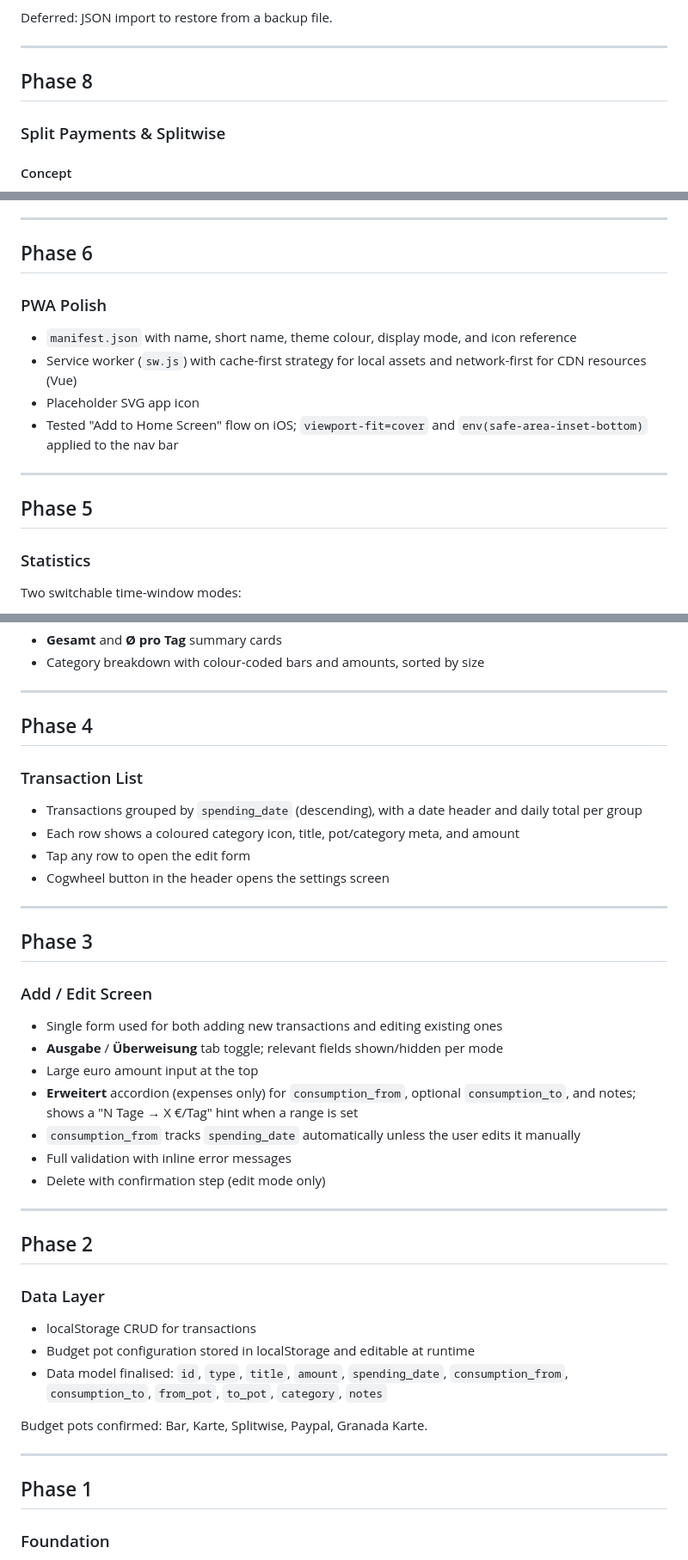
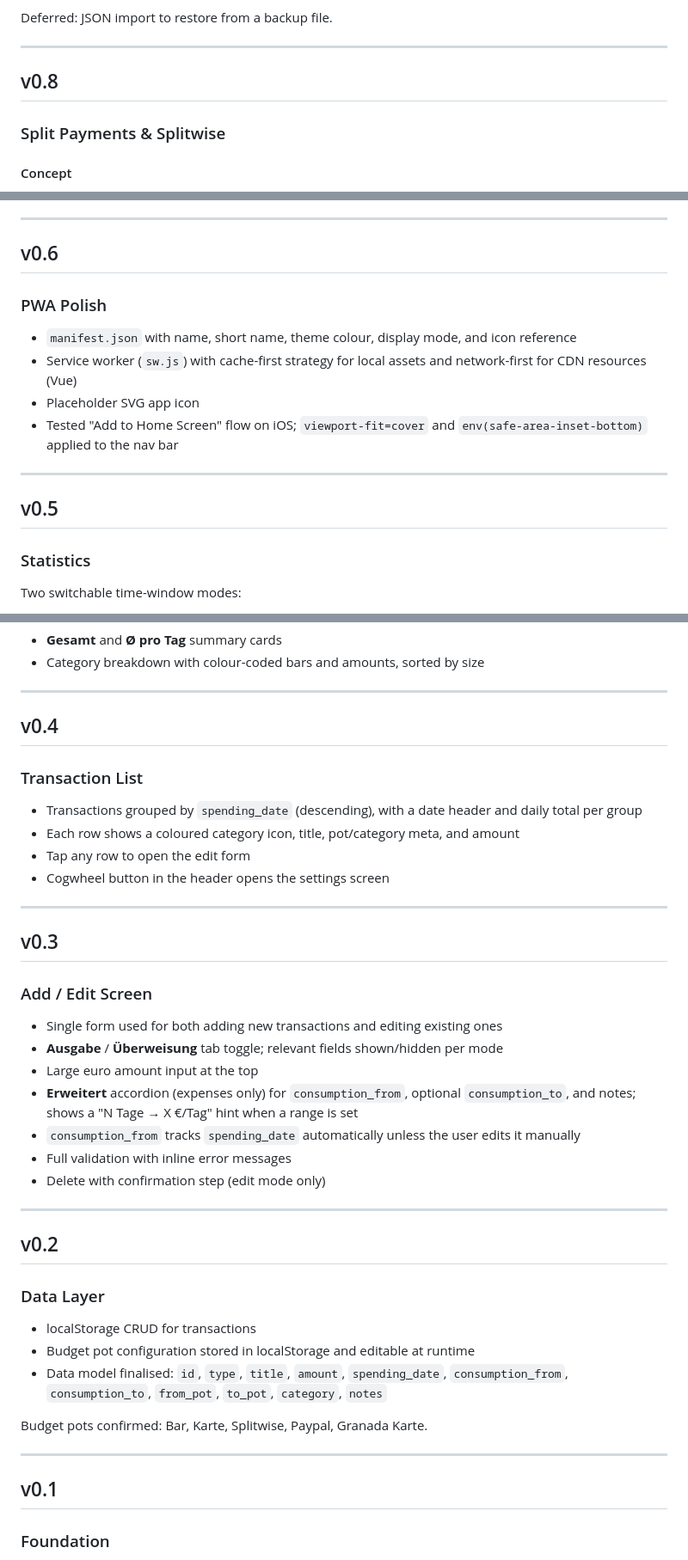
Before and after one commit to juliasser/Ausgaben-App, a Markdown page: CHANGELOG.md, 3 parts joined by grey strips. Shown at 86% size. Rendered like a GitHub page.

```diff
--- a/CHANGELOG.md
+++ b/CHANGELOG.md
@@ -23,7 +55,7 @@ Deferred: JSON import to restore from a backup file.
 
 ---
 
-## Phase 8
+## v0.8
 
 ### Split Payments & Splitwise
 
@@ -104,7 +136,7 @@ Replaced the localStorage data layer with a Supabase REST API backend.
 
 ---
 
-## Phase 6
+## v0.6
 
 ### PWA Polish
 
@@ -115,7 +147,7 @@ Replaced the localStorage data layer with a Supabase REST API backend.
 
 ---
 
-## Phase 5
+## v0.5
 
 ### Statistics
 
@@ -132,7 +164,7 @@ Display:
 
 ---
 
-## Phase 4
+## v0.4
 
 ### Transaction List
 
@@ -143,7 +175,7 @@ Display:
 
 ---
 
-## Phase 3
+## v0.3
 
 ### Add / Edit Screen
 
@@ -157,7 +189,7 @@ Display:
 
 ---
 
-## Phase 2
+## v0.2
 
 ### Data Layer
 
@@ -169,7 +201,7 @@ Budget pots confirmed: Bar, Karte, Splitwise, Paypal, Granada Karte.
 
 ---
 
-## Phase 1
+## v0.1
 
 ### Foundation
 
```
Also changed, not shown: other parts of CHANGELOG.md (+36 -4 lines).
